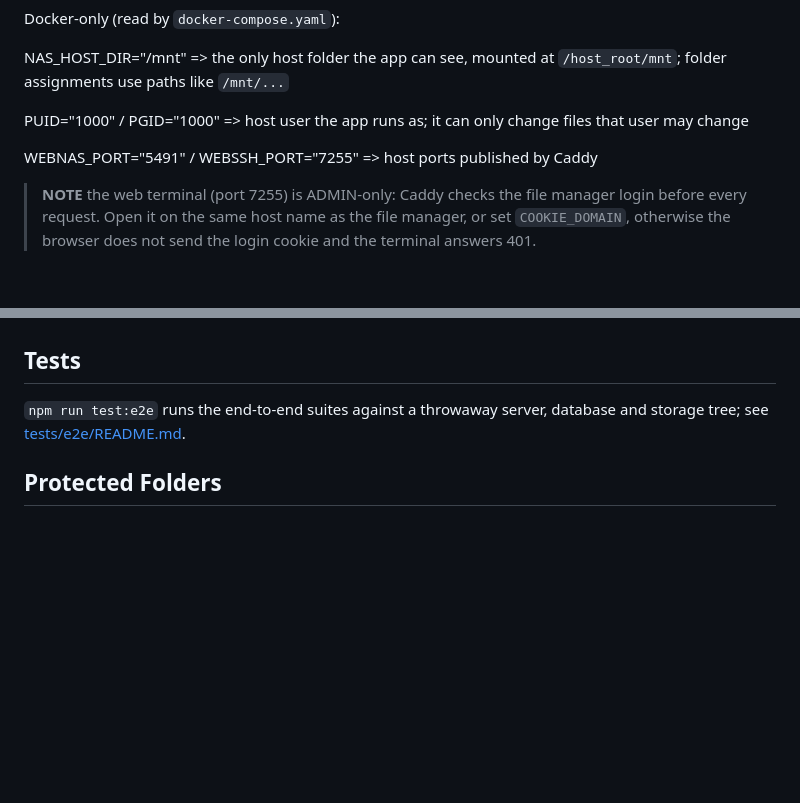
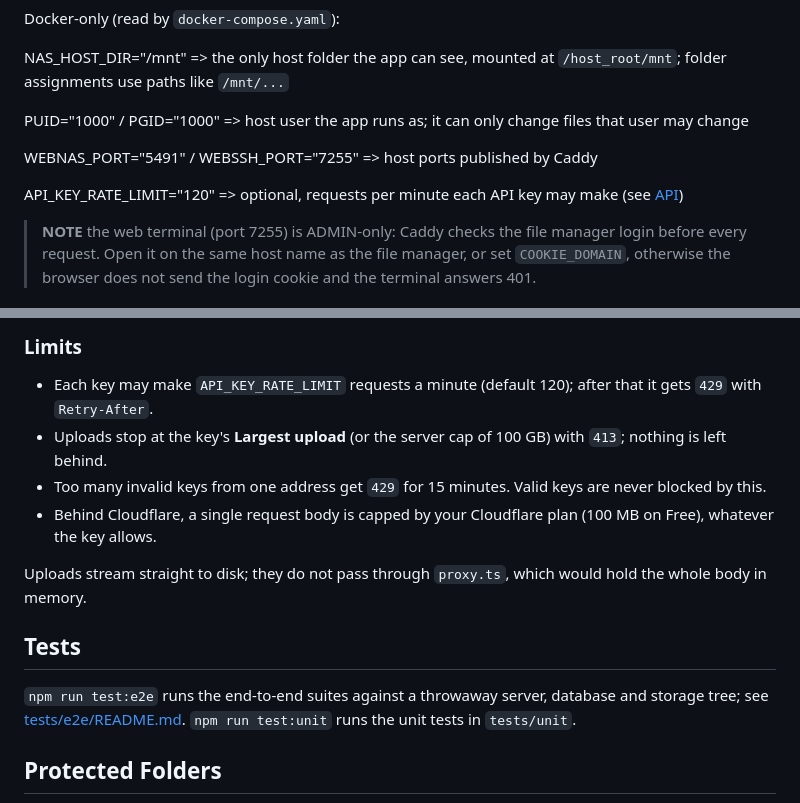
Before and after one commit to 1REDfriend/web-nas, a Markdown page: README.md, 2 parts joined by grey strips. Drawn GitHub-style; blank space fills up the shorter version.

Commit message:
docs: document the public API in the README
Getting a key, the endpoints, response codes, curl examples and limits,
plus API_KEY_RATE_LIMIT in the ENV list.

```diff
--- a/README.md
+++ b/README.md
@@ -64,6 +64,8 @@ PUID="1000" / PGID="1000" => host user the app runs as; it can only change files
 
 WEBNAS_PORT="5491" / WEBSSH_PORT="7255" => host ports published by Caddy
 
+API_KEY_RATE_LIMIT="120" => optional, requests per minute each API key may make (see [API](#api))
+
 > **NOTE** the web terminal (port 7255) is ADMIN-only: Caddy checks the file manager login before every request. Open it on the same host name as the file manager, or set `COOKIE_DOMAIN`, otherwise the browser does not send the login cookie and the terminal answers 401.
 
 ## Docker
@@ -90,6 +144,15 @@ Keep the old files until everything works. Folder assignments outside `NAS_HOST_
+### Limits
+
+- Each key may make `API_KEY_RATE_LIMIT` requests a minute (default 120); after that it gets `429` with `Retry-After`.
+- Uploads stop at the key's **Largest upload** (or the server cap of 100 GB) with `413`; nothing is left behind.
+- Too many invalid keys from one address get `429` for 15 minutes. Valid keys are never blocked by this.
+- Behind Cloudflare, a single request body is capped by your Cloudflare plan (100 MB on Free), whatever the key allows.
+
+Uploads stream straight to disk; they do not pass through `proxy.ts`, which would hold the whole body in memory.
+
 ## Tests
 
-`npm run test:e2e` runs the end-to-end suites against a throwaway server, database and storage tree; see [tests/e2e/README.md](tests/e2e/README.md).
+`npm run test:e2e` runs the end-to-end suites against a throwaway server, database and storage tree; see [tests/e2e/README.md](tests/e2e/README.md). `npm run test:unit` runs the unit tests in `tests/unit`.
 
 ## Protected Folders
 
```
Also changed, not shown: other parts of README.md (+52 -0 lines).
